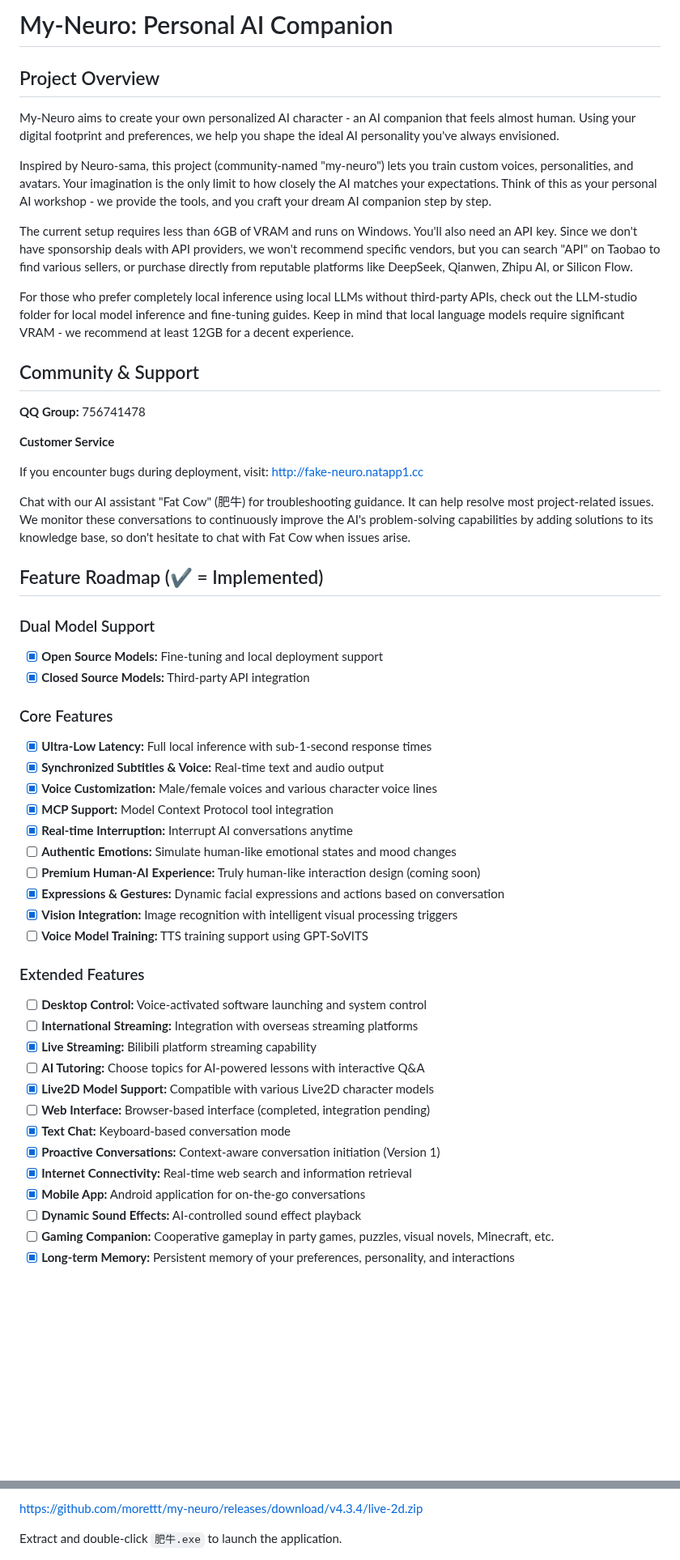
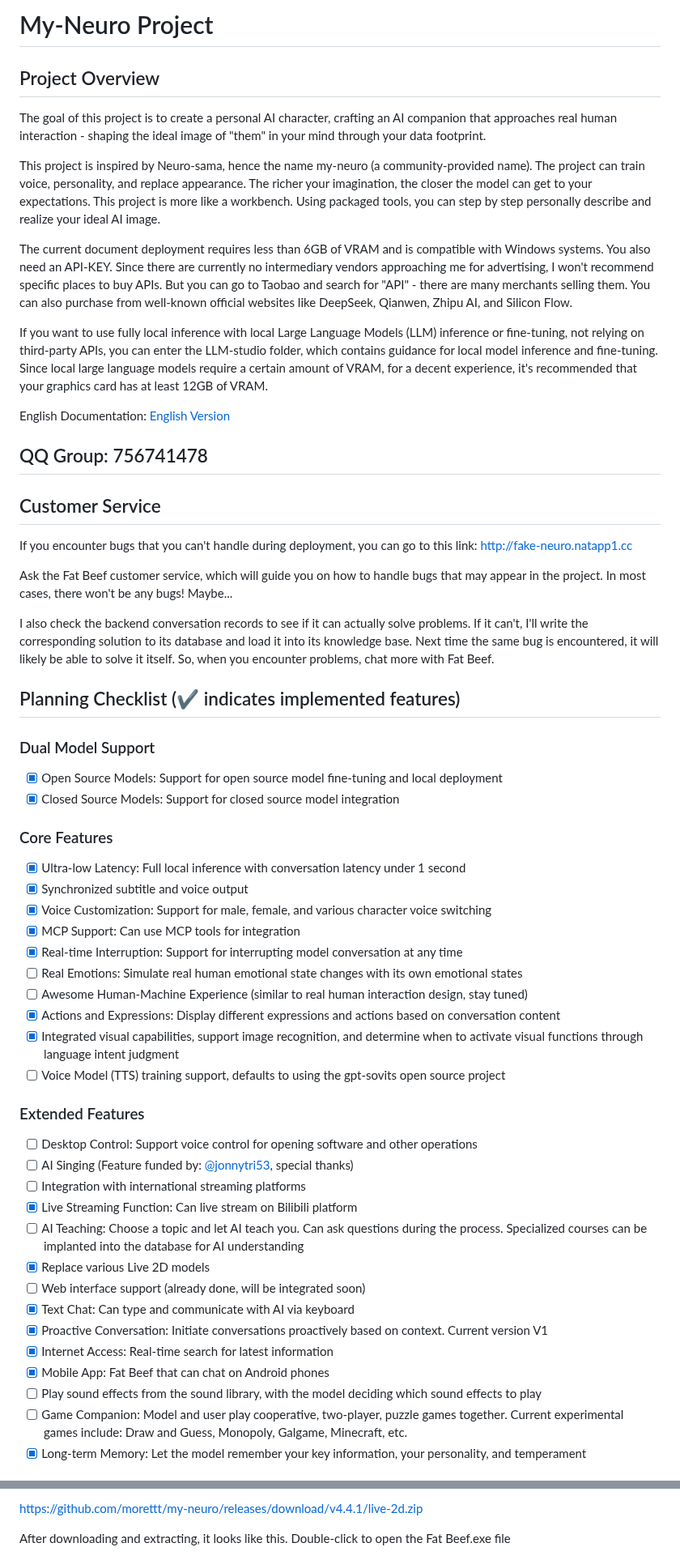
Before and after one commit to Maoweicao/my-neuro, a Markdown page: README_English.md, 2 parts joined by grey strips. Shown at 81% size. Drawn GitHub-style; blank space fills up the shorter version.

```diff
--- a/README_English.md
+++ b/README_English.md
@@ -1,55 +1,57 @@
-# My-Neuro: Personal AI Companion
+# My-Neuro Project
 
 ## Project Overview
 
-My-Neuro aims to create your own personalized AI character - an AI companion that feels almost human. Using your digital footprint and preferences, we help you shape the ideal AI personality you've always envisioned.
+The goal of this project is to create a personal AI character, crafting an AI companion that approaches real human interaction - shaping the ideal image of "them" in your mind through your data footprint.
 
-Inspired by Neuro-sama, this project (community-named "my-neuro") lets you train custom voices, personalities, and avatars. Your imagination is the only limit to how closely the AI matches your expectations. Think of this as your personal AI workshop - we provide the tools, and you craft your dream AI companion step by step.
+This project is inspired by Neuro-sama, hence the name my-neuro (a community-provided name). The project can train voice, personality, and replace appearance. The richer your imagination, the closer the model can get to your expectations. This project is more like a workbench. Using packaged tools, you can step by step personally describe and realize your ideal AI image.
 
-The current setup requires less than 6GB of VRAM and runs on Windows. You'll also need an API key. Since we don't have sponsorship deals with API providers, we won't recommend specific vendors, but you can search "API" on Taobao to find various sellers, or purchase directly from reputable platforms like DeepSeek, Qianwen, Zhipu AI, or Silicon Flow.
+The current document deployment requires less than 6GB of VRAM and is compatible with Windows systems. You also need an API-KEY. Since there are currently no intermediary vendors approaching me for advertising, I won't recommend specific places to buy APIs. But you can go to Taobao and search for "API" - there are many merchants selling them. You can also purchase from well-known official websites like DeepSeek, Qianwen, Zhipu AI, and Silicon Flow.
 
-For those who prefer completely local inference using local LLMs without third-party APIs, check out the LLM-studio folder for local model inference and fine-tuning guides. Keep in mind that local language models require significant VRAM - we recommend at least 12GB for a decent experience.
+If you want to use fully local inference with local Large Language Models (LLM) inference or fine-tuning, not relying on third-party APIs, you can enter the LLM-studio folder, which contains guidance for local model inference and fine-tuning. Since local large language models require a certain amount of VRAM, for a decent experience, it's recommended that your graphics card has at least 12GB of VRAM.
 
-## Community & Support
+English Documentation: [English Version](./README_English.md)
 
-**QQ Group:** 756741478
+## QQ Group: 756741478
+## Customer Service
 
-**Customer Service**
+If you encounter bugs that you can't handle during deployment, you can go to this link: http://fake-neuro.natapp1.cc
 
-If you encounter bugs during deployment, visit: http://fake-neuro.natapp1.cc
+Ask the Fat Beef customer service, which will guide you on how to handle bugs that may appear in the project. In most cases, there won't be any bugs! Maybe...
 
-Chat with our AI assistant "Fat Cow" (肥牛) for troubleshooting guidance. It can help resolve most project-related issues. We monitor these conversations to continuously improve the AI's problem-solving capabilities by adding solutions to its knowledge base, so don't hesitate to chat with Fat Cow when issues arise.
+I also check the backend conversation records to see if it can actually solve problems. If it can't, I'll write the corresponding solution to its database and load it into its knowledge base. Next time the same bug is encountered, it will likely be able to solve it itself. So, when you encounter problems, chat more with Fat Beef.
 
-## Feature Roadmap (✔ = Implemented)
+## Planning Checklist (✔ indicates implemented features)
 
 ### Dual Model Support
-- [x] **Open Source Models:** Fine-tuning and local deployment support
-- [x] **Closed Source Models:** Third-party API integration
+- [x] Open Source Models: Support for open source model fine-tuning and local deployment
+- [x] Closed Source Models: Support for closed source model integration
 
 ### Core Features
-- [x] **Ultra-Low Latency:** Full local inference with sub-1-second response times
-- [x] **Synchronized Subtitles & Voice:** Real-time text and audio output
-- [x] **Voice Customization:** Male/female voices and various character voice lines
-- [x] **MCP Support:** Model Context Protocol tool integration
-- [x] **Real-time Interruption:** Interrupt AI conversations anytime
-- [ ] **Authentic Emotions:** Simulate human-like emotional states and mood changes
-- [ ] **Premium Human-AI Experience:** Truly human-like interaction design (coming soon)
-- [x] **Expressions & Gestures:** Dynamic facial expressions and actions based on conversation
-- [x] **Vision Integration:** Image recognition with intelligent visual processing triggers
-- [ ] **Voice Model Training:** TTS training support using GPT-SoVITS
+- [x] Ultra-low Latency: Full local inference with conversation latency under 1 second
+- [x] Synchronized subtitle and voice output
+- [x] Voice Customization: Support for male, female, and various character voice switching
+- [x] MCP Support: Can use MCP tools for integration
+- [x] Real-time Interruption: Support for interrupting model conversation at any time
+- [ ] Real Emotions: Simulate real human emotional state changes with its own emotional states
+- [ ] Awesome Human-Machine Experience (similar to real human interaction design, stay tuned)
+- [x] Actions and Expressions: Display different expressions and actions based on conversation content
+- [x] Integrated visual capabilities, support image recognition, and determine when to activate visual functions through language intent judgment
+- [ ] Voice Model (TTS) training support, defaults to using the gpt-sovits open source project
 
 ### Extended Features
-- [ ] **Desktop Control:** Voice-activated software launching and system control
-- [ ] **International Streaming:** Integration with overseas streaming platforms
-- [x] **Live Streaming:** Bilibili platform streaming capability
-- [ ] **AI Tutoring:** Choose topics for AI-powered lessons with interactive Q&A
-- [x] **Live2D Model Support:** Compatible with various Live2D character models
-- [ ] **Web Interface:** Browser-based interface (completed, integration pending)
-- [x] **Text Chat:** Keyboard-based conversation mode
-- [x] **Proactive Conversations:** Context-aware conversation initiation (Version 1)
-- [x] **Internet Connectivity:** Real-time web search and information retrieval
-- [x] **Mobile App:** Android application for on-the-go conversations
-- [ ] **Dynamic Sound Effects:** AI-controlled sound effect playback
-- [ ] **Gaming Companion:** Cooperative gameplay in party games, puzzles, visual novels, Minecraft, etc.
-- [x] **Long-term Memory:** Persistent memory of your preferences, personality, and interactions
+- [ ] Desktop Control: Support voice control for opening software and other operations
+- [ ] AI Singing (Feature funded by: [@jonnytri53](https://github.com/jonnytri53), special thanks)
+- [ ] Integration with international streaming platforms
+- [x] Live Streaming Function: Can live stream on Bilibili platform
+- [ ] AI Teaching: Choose a topic and let AI teach you. Can ask questions during the process. Specialized courses can be implanted into the database for AI understanding
+- [x] Replace various Live 2D models
+- [ ] Web interface support (already done, will be integrated soon)
+- [x] Text Chat: Can type and communicate with AI via keyboard
+- [x] Proactive Conversation: Initiate conversations proactively based on context. Current version V1
+- [x] Internet Access: Real-time search for latest information
+- [x] Mobile App: Fat Beef that can chat on Android phones
+- [ ] Play sound effects from the sound library, with the model deciding which sound effects to play
+- [ ] Game Companion: Model and user play cooperative, two-player, puzzle games together. Current experimental games include: Draw and Guess, Monopoly, Galgame, Minecraft, etc.
+- [x] Long-term Memory: Let the model remember your key information, your personality, and temperament
 
@@ -141,5 +146,5 @@ python tts_api.py -p 5000 -d cuda -s tts-model/merge.pth -dr tts-model/neuro/01.
 
-https://github.com/morettt/my-neuro/releases/download/v4.3.4/live-2d.zip
+https://github.com/morettt/my-neuro/releases/download/v4.4.1/live-2d.zip
 
-Extract and double-click `肥牛.exe` to launch the application.
+After downloading and extracting, it looks like this. Double-click to open the Fat Beef.exe file
 
```
Also changed, not shown: other parts of README_English.md (+55 -47 lines).
